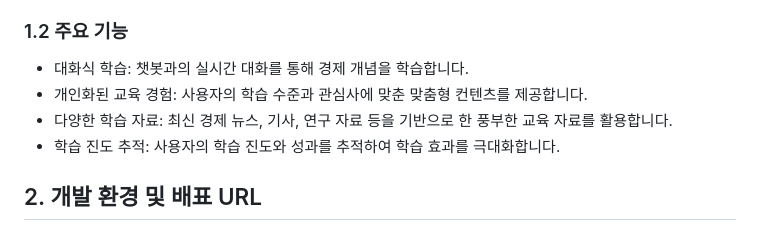
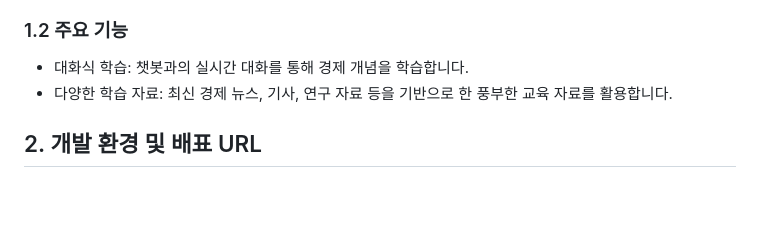
Before and after one commit to daisybum/orm-project1, a Markdown page: README.md, the part around the change. Drawn GitHub-style; blank space fills up the shorter version.

```diff
--- a/README.md
+++ b/README.md
@@ -9,9 +9,7 @@
 
 ### 1.2  주요 기능
 - 대화식 학습: 챗봇과의 실시간 대화를 통해 경제 개념을 학습합니다.
-- 개인화된 교육 경험: 사용자의 학습 수준과 관심사에 맞춘 맞춤형 컨텐츠를 제공합니다.
 - 다양한 학습 자료: 최신 경제 뉴스, 기사, 연구 자료 등을 기반으로 한 풍부한 교육 자료를 활용합니다.
-- 학습 진도 추적: 사용자의 학습 진도와 성과를 추적하여 학습 효과를 극대화합니다.
 
 ## 2. 개발 환경 및 배표 URL
 
```
